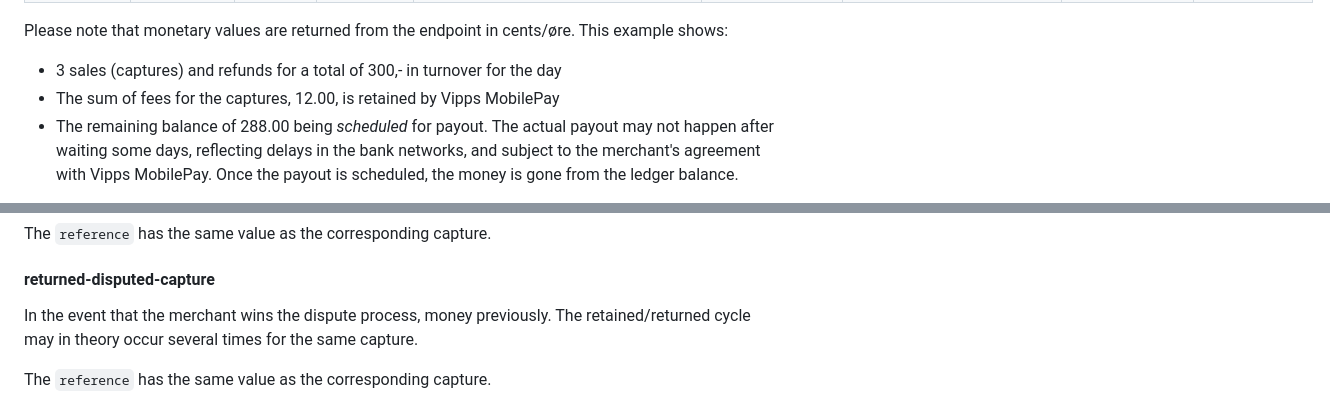
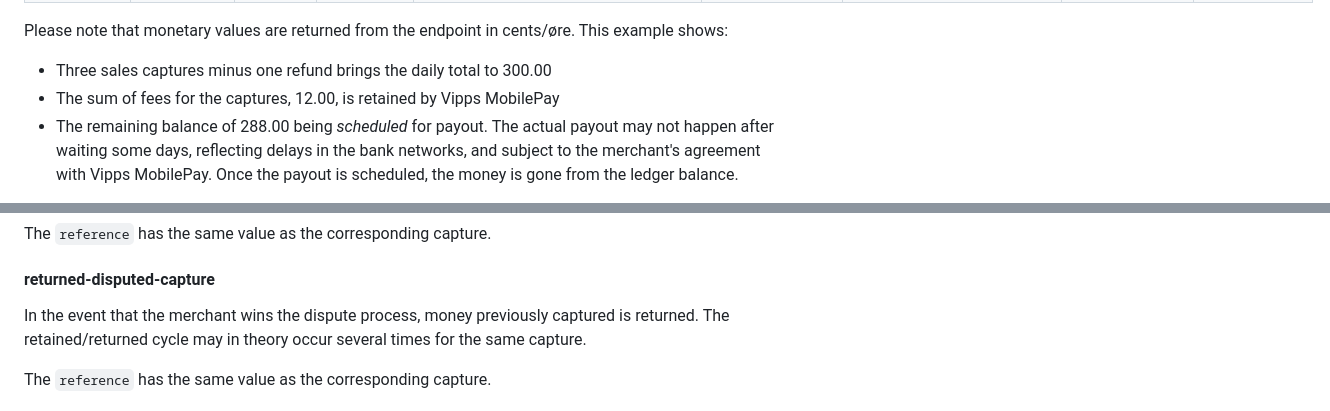
Before and after one commit to vippsas/vipps-report-api, a Markdown page: api-guide/settlement.md, 2 parts joined by grey strips. Drawn GitHub-style.

Commit message:
Hopeful clarification

```diff
--- a/api-guide/settlement.md
+++ b/api-guide/settlement.md
@@ -63,7 +63,7 @@ as a table:
 Please note that monetary values are returned from the endpoint in cents/øre.
 This example shows:
 
-* 3 sales (captures) and refunds for a total of 300,- in turnover for the day
+* Three sales captures minus one refund brings the daily total to 300.00
 * The sum of fees for the captures, 12.00, is retained by Vipps MobilePay
 * The remaining balance of 288.00 being *scheduled* for payout. The actual payout
   may not happen after waiting some days, reflecting delays in the bank networks, and
@@ -475,7 +475,7 @@ The `reference` has the same value as the corresponding capture.
 
 #### returned-disputed-capture
 
-In the event that the merchant wins the dispute process, money previously.
+In the event that the merchant wins the dispute process, money previously captured is returned.
 The retained/returned cycle may in theory occur several times for the same capture.
 
 The `reference` has the same value as the corresponding capture.
```
